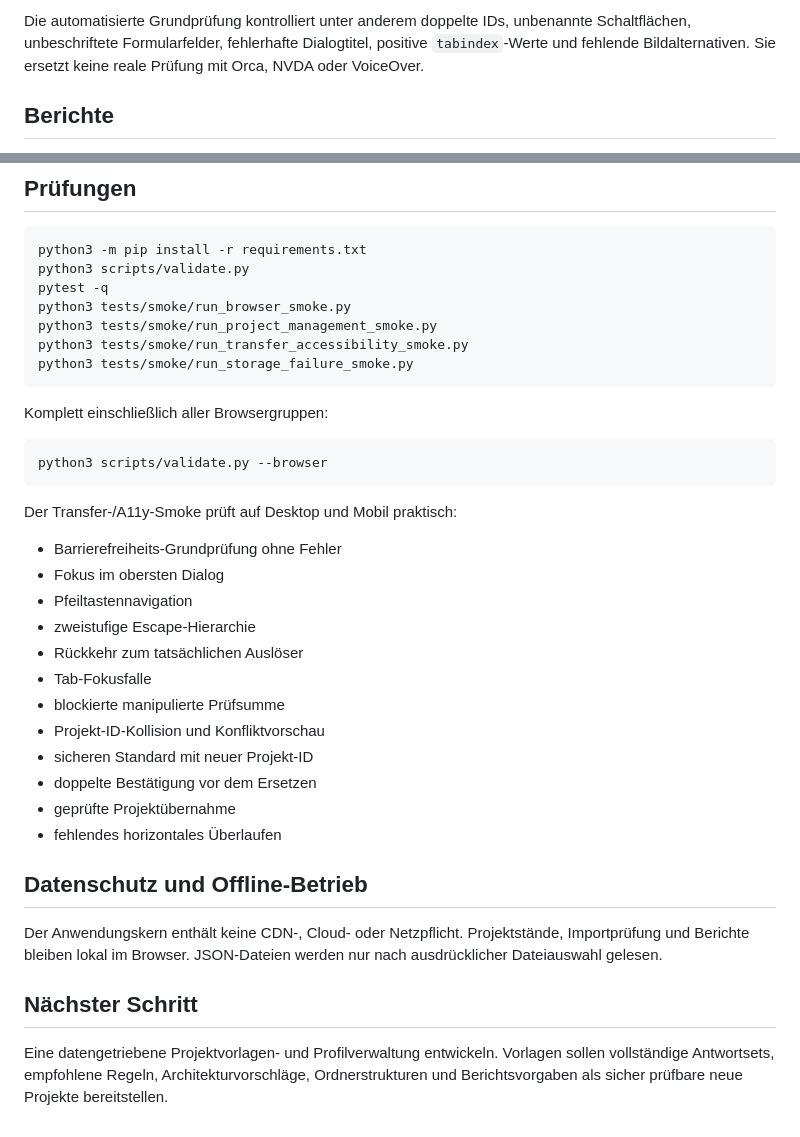
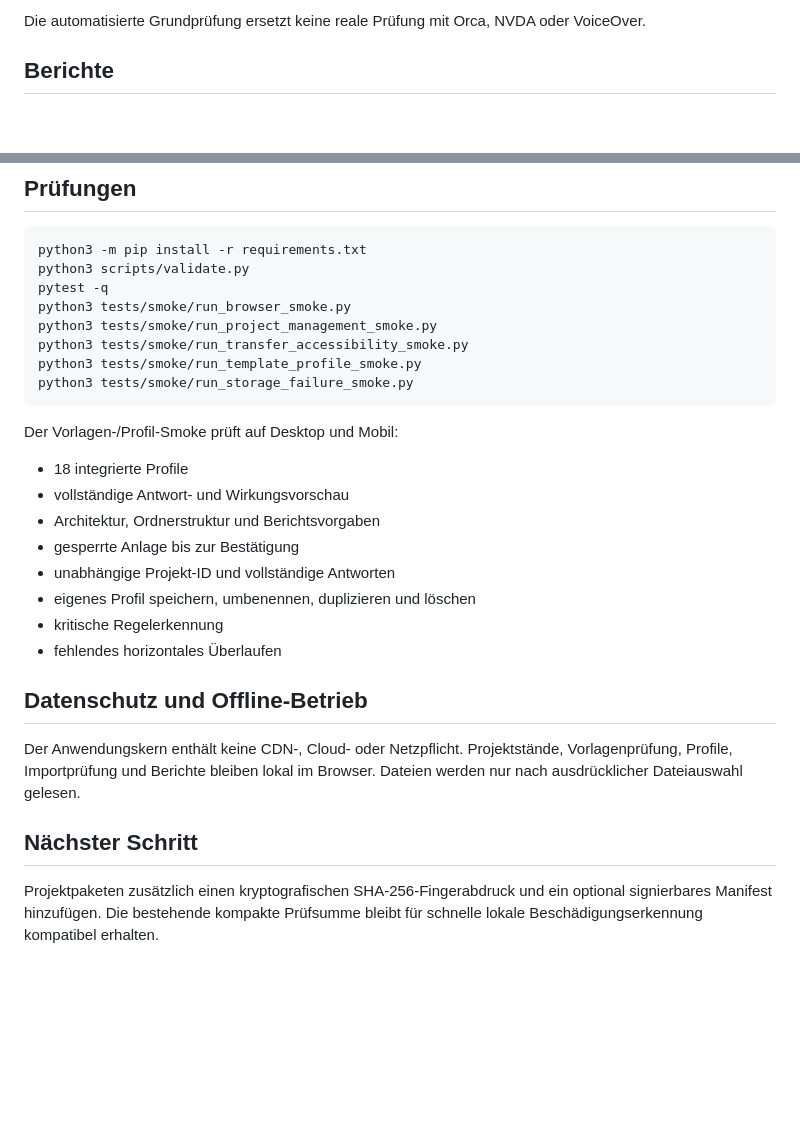
Before and after one commit to provoware/PROVOWARE, a Markdown page: README.md, 2 parts joined by grey strips. Rendered like a GitHub page; blank space fills up the shorter version.

````diff
--- a/README.md
+++ b/README.md
@@ -118,5 +127,5 @@ Alle Hauptdialoge verwenden eine gemeinsame Zugänglichkeitsschicht:
 
-Die automatisierte Grundprüfung kontrolliert unter anderem doppelte IDs, unbenannte Schaltflächen, unbeschriftete Formularfelder, fehlerhafte Dialogtitel, positive `tabindex`-Werte und fehlende Bildalternativen. Sie ersetzt keine reale Prüfung mit Orca, NVDA oder VoiceOver.
+Die automatisierte Grundprüfung ersetzt keine reale Prüfung mit Orca, NVDA oder VoiceOver.
 
 ## Berichte
 
@@ -138,34 +147,25 @@ pytest -q
 python3 tests/smoke/run_browser_smoke.py
 python3 tests/smoke/run_project_management_smoke.py
 python3 tests/smoke/run_transfer_accessibility_smoke.py
+python3 tests/smoke/run_template_profile_smoke.py
 python3 tests/smoke/run_storage_failure_smoke.py
 ```
 
-Komplett einschließlich aller Browsergruppen:
+Der Vorlagen-/Profil-Smoke prüft auf Desktop und Mobil:
 
-```bash
-python3 scripts/validate.py --browser
-```
-
-Der Transfer-/A11y-Smoke prüft auf Desktop und Mobil praktisch:
-
-- Barrierefreiheits-Grundprüfung ohne Fehler
-- Fokus im obersten Dialog
-- Pfeiltastennavigation
-- zweistufige Escape-Hierarchie
-- Rückkehr zum tatsächlichen Auslöser
-- Tab-Fokusfalle
-- blockierte manipulierte Prüfsumme
-- Projekt-ID-Kollision und Konfliktvorschau
-- sicheren Standard mit neuer Projekt-ID
-- doppelte Bestätigung vor dem Ersetzen
-- geprüfte Projektübernahme
+- 18 integrierte Profile
+- vollständige Antwort- und Wirkungsvorschau
+- Architektur, Ordnerstruktur und Berichtsvorgaben
+- gesperrte Anlage bis zur Bestätigung
+- unabhängige Projekt-ID und vollständige Antworten
+- eigenes Profil speichern, umbenennen, duplizieren und löschen
+- kritische Regelerkennung
 - fehlendes horizontales Überlaufen
 
 ## Datenschutz und Offline-Betrieb
 
-Der Anwendungskern enthält keine CDN-, Cloud- oder Netzpflicht. Projektstände, Importprüfung und Berichte bleiben lokal im Browser. JSON-Dateien werden nur nach ausdrücklicher Dateiauswahl gelesen.
+Der Anwendungskern enthält keine CDN-, Cloud- oder Netzpflicht. Projektstände, Vorlagenprüfung, Profile, Importprüfung und Berichte bleiben lokal im Browser. Dateien werden nur nach ausdrücklicher Dateiauswahl gelesen.
 
 ## Nächster Schritt
 
-Eine datengetriebene Projektvorlagen- und Profilverwaltung entwickeln. Vorlagen sollen vollständige Antwortsets, empfohlene Regeln, Architekturvorschläge, Ordnerstrukturen und Berichtsvorgaben als sicher prüfbare neue Projekte bereitstellen.
+Projektpaketen zusätzlich einen kryptografischen SHA-256-Fingerabdruck und ein optional signierbares Manifest hinzufügen. Die bestehende kompakte Prüfsumme bleibt für schnelle lokale Beschädigungserkennung kompatibel erhalten.
````
Also changed, not shown: other parts of README.md (+59 -50 lines).
